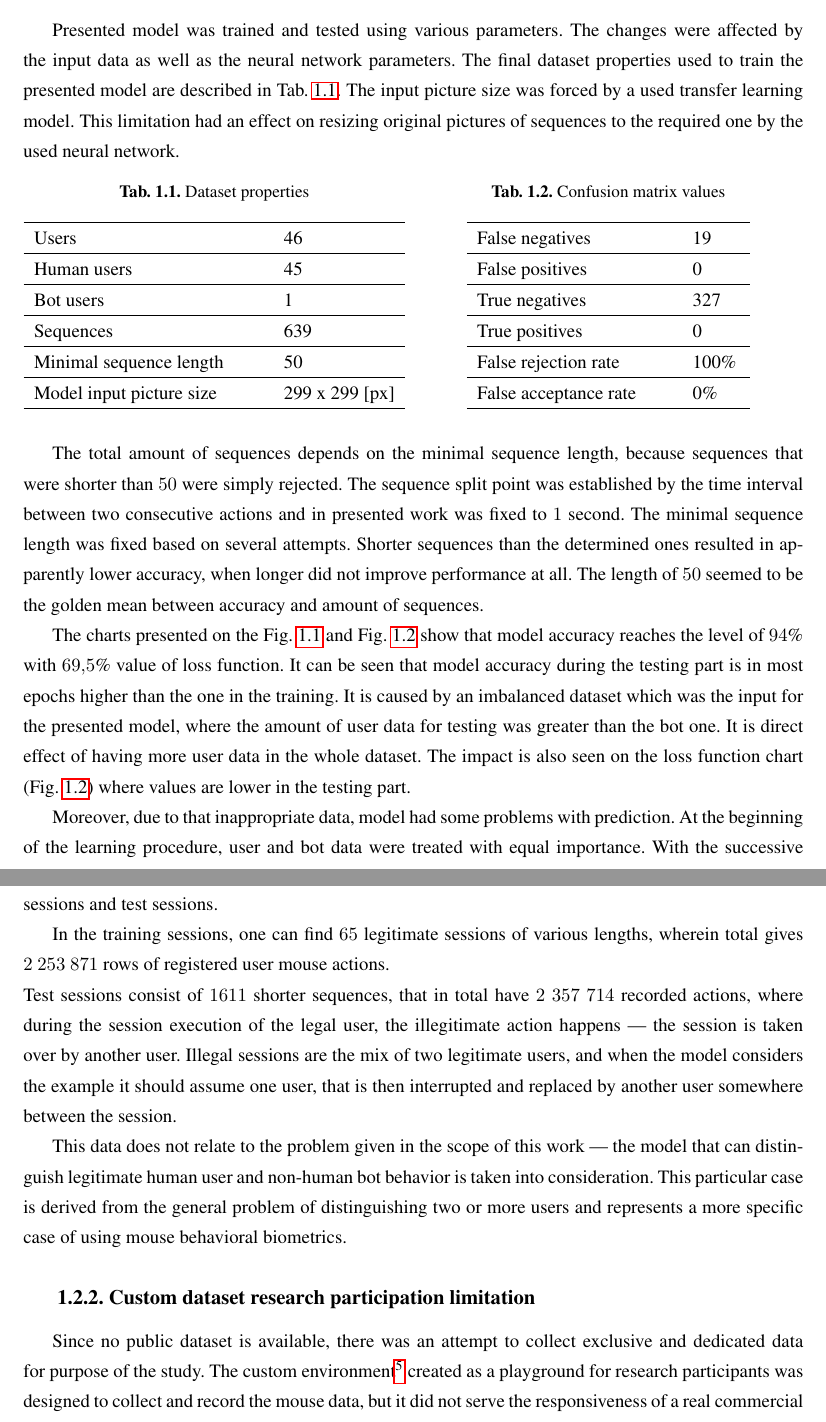
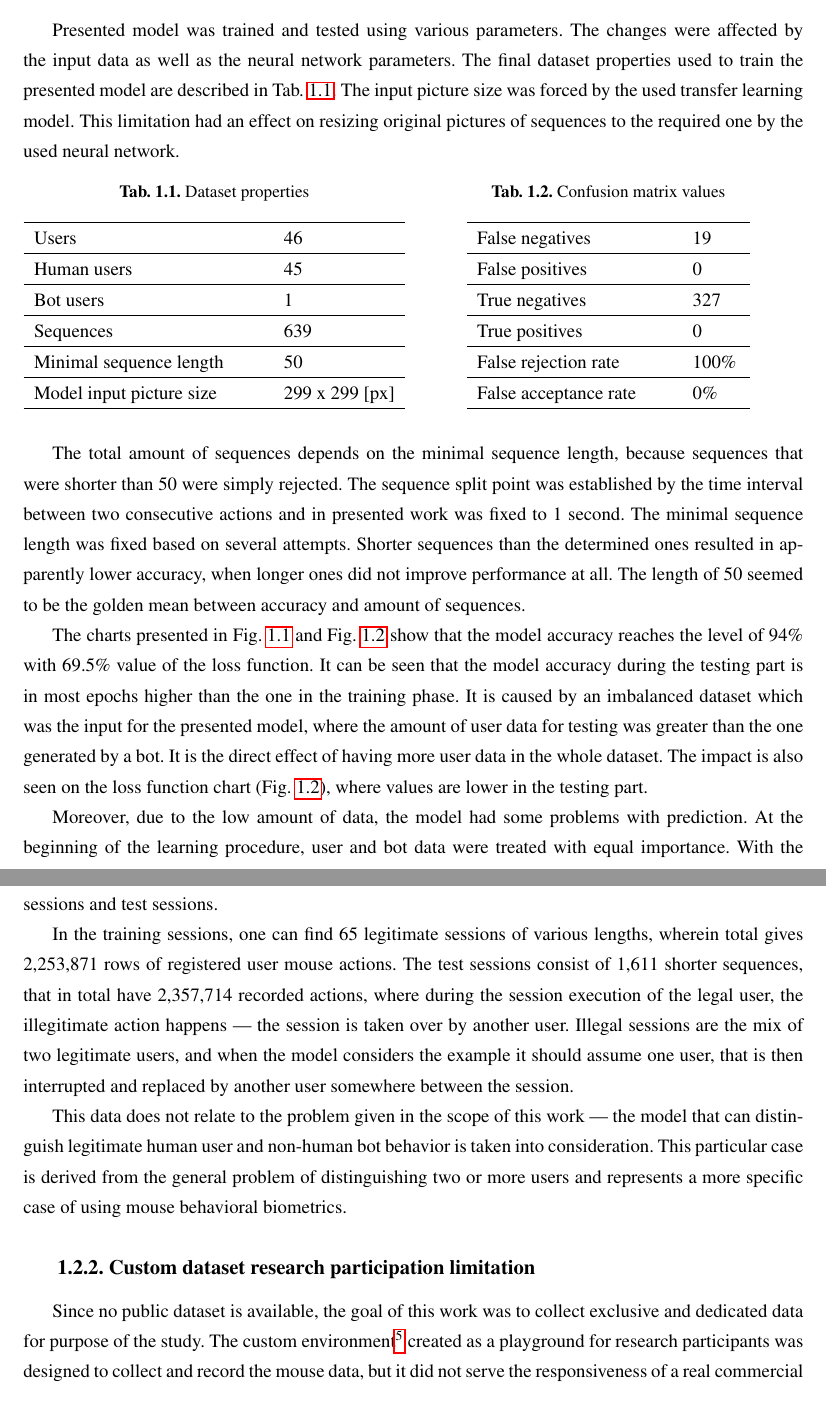
Before and after one commit to Mouse-BB-Team/Thesis, a LaTeX thesis (thesis/main.tex, which reads thesis/chapters/summary.tex): two parts of pages 7 and 9 of 13, joined at a grey line, cut so that both start at the same text. Compiled offline with pdfLaTeX.

Commit message:
review fixes

```diff
--- a/thesis/chapters/summary.tex
+++ b/thesis/chapters/summary.tex
@@ -6,7 +6,7 @@
 Presented model was trained and tested using various parameters.
 The changes were affected by the input data as well as the neural network parameters.
 The final dataset properties used to train the presented model are described in \mbox{Tab.~\ref{tab:dataset}}.
-The input picture size was forced by a used transfer learning model.
+The input picture size was forced by the used transfer learning model.
 This limitation had an effect on resizing original pictures of sequences to the required one by the used neural network.
 
 \begin{table}[!hbt]
@@ -42,18 +42,18 @@ This limitation had an effect on resizing original pictures of sequences to the
     \end{minipage}
 \end{table}
 
-The total amount of sequences depends on the minimal sequence length, because sequences that were shorter than \num{50} were simply rejected.
-The sequence split point was established by the time interval between two consecutive actions and in presented work was fixed to \num{1} second.
+The total amount of sequences depends on the minimal sequence length, because sequences that were shorter than 50 were simply rejected.
+The sequence split point was established by the time interval between two consecutive actions and in presented work was fixed to 1 second.
 The minimal sequence length was fixed based on several attempts.
-Shorter sequences than the determined ones resulted in apparently lower accuracy, when longer did not improve performance at all.
-The length of \num{50} seemed to be the golden mean between accuracy and amount of sequences.
+Shorter sequences than the determined ones resulted in apparently lower accuracy, when longer ones did not improve performance at all.
+The length of 50 seemed to be the golden mean between accuracy and amount of sequences.
 
-The charts presented on the \mbox{Fig.~\ref{fig:accuracy} and Fig.~\ref{fig:loss}} show that model accuracy reaches the level of \num{94}\% with \num{69.5}\% value of loss function.
-It can be seen that model accuracy during the testing part is in most epochs higher than the one in the training.
+The charts presented in \mbox{Fig.~\ref{fig:accuracy} and Fig.~\ref{fig:loss}} show that the model accuracy reaches the level of 94\% with 69.5\% value of the loss function.
+It can be seen that the model accuracy during the testing part is in most epochs higher than the one in the training phase.
 It is caused by an imbalanced dataset which was the input for the presented model, where
-the amount of user data for testing was greater than the bot one.
-It is direct effect of having more user data in the whole dataset.
-The impact is also seen on the loss function chart \mbox{(Fig.~\ref{fig:loss})} where values are lower in the testing part.
+the amount of user data for testing was greater than the one generated by a bot.
+It is the direct effect of having more user data in the whole dataset.
+The impact is also seen on the loss function chart \mbox{(Fig.~\ref{fig:loss})}, where values are lower in the testing part.
 
 \begin{figure}[!hbt]
     \centering
@@ -73,7 +73,7 @@ The impact is also seen on the loss function chart \mbox{(Fig.~\ref{fig:loss})}
     \end{minipage}
 \end{figure}
 
-Moreover, due to that inappropriate data, model had some problems with prediction.
+Moreover, due to the low amount of data, the model had some problems with prediction.
 At the beginning of the learning procedure, user and bot data were treated with equal importance.
 With the successive epochs, user data outshone bot dataset.
 It can be seen \mbox{(Tab.~\ref{tab:confusion-matrix})} that after the learning process, there were no true positives, which suggests that the model learned only one type of data.
@@ -104,15 +104,15 @@ The Balabit dataset consists of user sessions recorded on the remote machine.
 The data includes the timing and position of the mouse cursor of ten different users.
 The split dataset represents training sessions and test sessions.
 
-In the training sessions, one can find \num{65} legitimate sessions of various lengths, wherein total gives \num{2253871} rows of registered user mouse actions.\\
-Test sessions consist of \num{1611} shorter sequences, that in total have \num{2357714} recorded actions, where during the session execution of the legal user, the illegitimate action happens --- the session is taken over by another user.
+In the training sessions, one can find 65 legitimate sessions of various lengths, wherein total gives 2,253,871 rows of registered user mouse actions.
+The test sessions consist of 1,611 shorter sequences, that in total have 2,357,714 recorded actions, where during the session execution of the legal user, the illegitimate action happens --- the session is taken over by another user.
 Illegal sessions are the mix of two legitimate users, and when the model considers the example it should assume one user, that is then interrupted and replaced by another user somewhere between the session.
 
 This data does not relate to the problem given in the scope of this work --- the model that can distinguish legitimate human user and non-human bot behavior is taken into consideration.
 This particular case is derived from the general problem of distinguishing two or more users and represents a more specific case of using mouse behavioral biometrics.
 
 \subsection{Custom dataset research participation limitation}\label{subsec:custom-dataset-research}
-Since no public dataset is available, there was an attempt to collect exclusive and dedicated data for purpose of the study.
+Since no public dataset is available, the goal of this work was to collect exclusive and dedicated data for purpose of the study.
 The custom environment\footnote{\url{https://github.com/Mouse-BB-Team/Data-Collection}} created as a playground for research participants was designed to collect and record the mouse data, but it did not serve the responsiveness of a real commercial website, and therefore it may be causing some confusion among the subject users.
 By that means, data collecting was in some kind suggestive and task-oriented.
 Given factors could have a negative impact on the quality of the collected data.
--- a/thesis/main.tex
+++ b/thesis/main.tex
@@ -119,7 +119,7 @@ backend=bibtex
 \thesistype{Bachelor's Thesis}
 
 % \supervisor{prof. dr hab. Marcin Szpyrka}
-\supervisor{Piotr Chołda, BEng, PhD, DS}
+\supervisor{Piotr Chołda, PhD}
 
 % \degreeprogramme{Informatyka}
 \degreeprogramme{Electronics and Telecommunications}
@@ -132,8 +132,8 @@ backend=bibtex
 % \faculty{Wydział Elektrotechniki, Automatyki,\protect\\[-1mm] Informatyki i Inżynierii Biomedycznej}
 \faculty{Faculty of Computer Science, Electronics and Telecommunications}
 
-\acknowledgements{We hereby express our thanks to our supervisor – Piotr Chołda, BEng, PhD, DS, who was guiding the process of creation of this thesis. The support in granting the needed resources for the study and feedback provided by Mr. Chołda are invaluable.\\
-Special thanks to Krzysztof Rusek BEng, PhD – for consulting the approach for proper machine learning model execution.\\
+\acknowledgements{We hereby express our thanks to our supervisor – Piotr Chołda, PhD, who was guiding the process of creation of this thesis. The support in granting the needed resources for the study and feedback provided by Mr. Chołda are invaluable.\\
+Special thanks to Krzysztof Rusek, PhD – for consulting the approach for proper machine learning model execution.\\
 This research was supported in part by PLGrid Infrastructure.
 }
 
```
Also changed, not shown: thesis/chapters/summary.tex (14 more changed lines).
